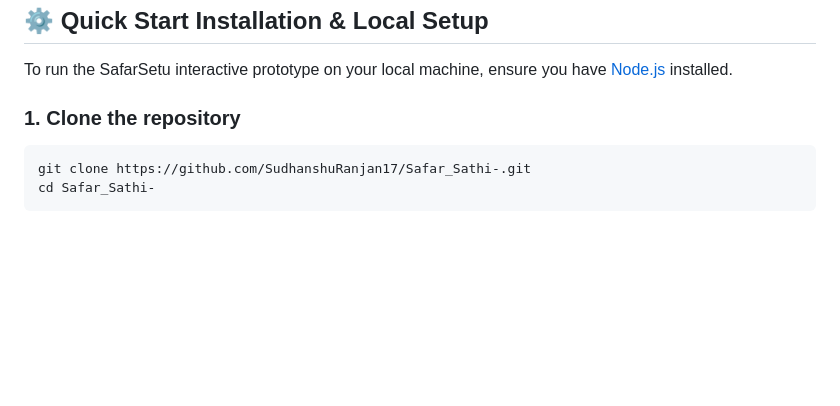
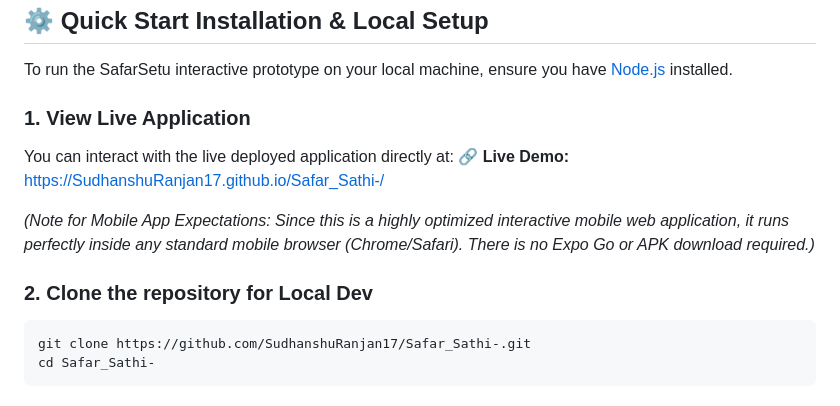
Before and after one commit to SudhanshuRanjan17/Safar_Sathi-, a Markdown page: README.md, the part around the change. GitHub-like rendering; blank space fills up the shorter version.

Commit message:
Update: Add live GitHub Pages URL to documentation

````diff
--- a/README.md
+++ b/README.md
@@ -98,7 +98,13 @@ SafarSetu-Bihar-s-Transport-Bridge/
 
 To run the SafarSetu interactive prototype on your local machine, ensure you have [Node.js](https://nodejs.org/en/) installed.
 
-### 1. Clone the repository
+### 1. View Live Application
+You can interact with the live deployed application directly at:
+**🔗 Live Demo:** [https://SudhanshuRanjan17.github.io/Safar_Sathi-/](https://SudhanshuRanjan17.github.io/Safar_Sathi-/)
+
+*(Note for Mobile App Expectations: Since this is a highly optimized interactive mobile web application, it runs perfectly inside any standard mobile browser (Chrome/Safari). There is no Expo Go or APK download required.)*
+
+### 2. Clone the repository for Local Dev
 ```bash
 git clone https://github.com/SudhanshuRanjan17/Safar_Sathi-.git
 cd Safar_Sathi-
````
